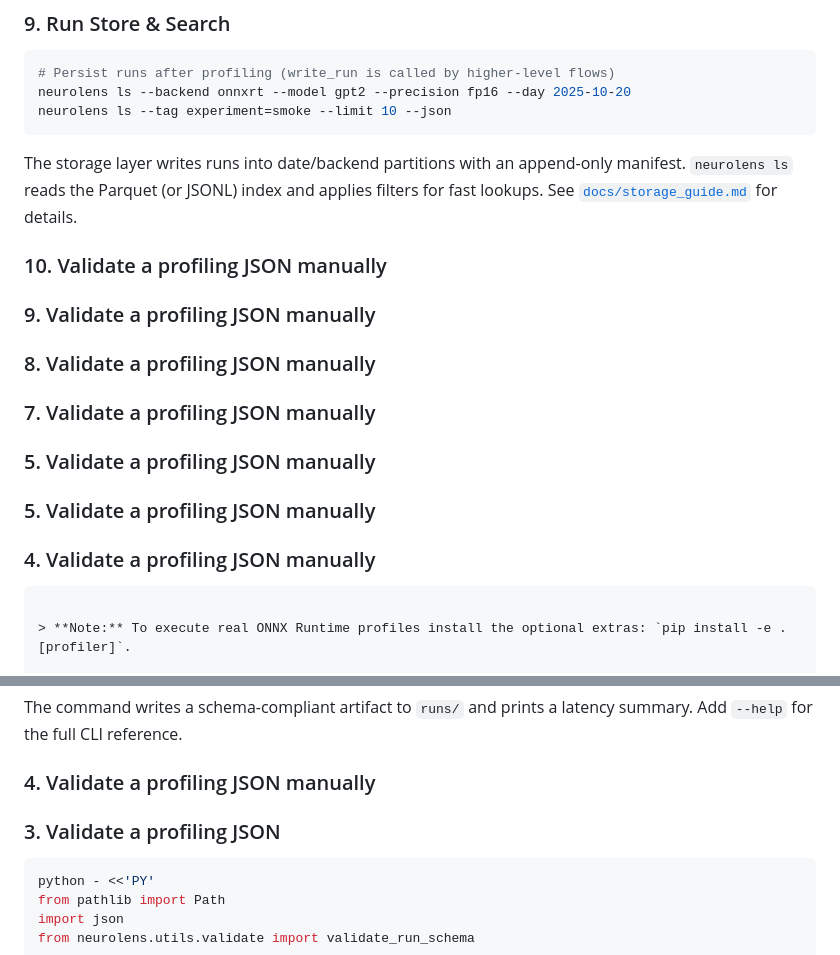
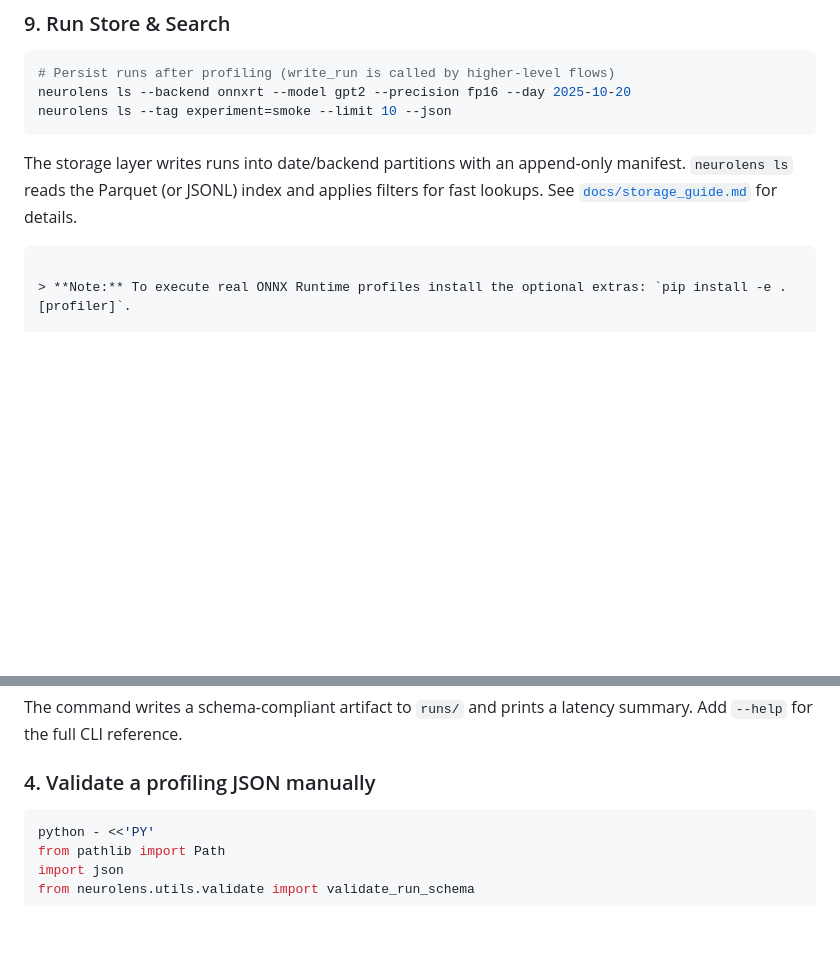
Before and after one commit to sankalpt008/Neurolens, a Markdown page: README.md, 2 parts joined by grey strips. Drawn GitHub-style; blank space fills up the shorter version.

Commit message:
Clean up duplicate validation sections in README
Removed duplicate sections for validating profiling JSON in the README.

````diff
--- a/README.md
+++ b/README.md
@@ -107,13 +107,6 @@ The storage layer writes runs into date/backend partitions with an append-only
 manifest. `neurolens ls` reads the Parquet (or JSONL) index and applies filters for
 fast lookups. See [`docs/storage_guide.md`](docs/storage_guide.md) for details.
 
-### 10. Validate a profiling JSON manually
-### 9. Validate a profiling JSON manually
-### 8. Validate a profiling JSON manually
-### 7. Validate a profiling JSON manually
-### 5. Validate a profiling JSON manually
-### 5. Validate a profiling JSON manually
-### 4. Validate a profiling JSON manually
 ```
 
 > **Note:** To execute real ONNX Runtime profiles install the optional extras: `pip install -e .[profiler]`.
@@ -130,7 +123,6 @@ neurolens profile --model path/to/model.onnx --bs 8 --seq 128 --precision fp16
 The command writes a schema-compliant artifact to `runs/` and prints a latency summary. Add `--help` for the full CLI reference.
 
 ### 4. Validate a profiling JSON manually
-### 3. Validate a profiling JSON
 ```bash
 python - <<'PY'
 from pathlib import Path
````
